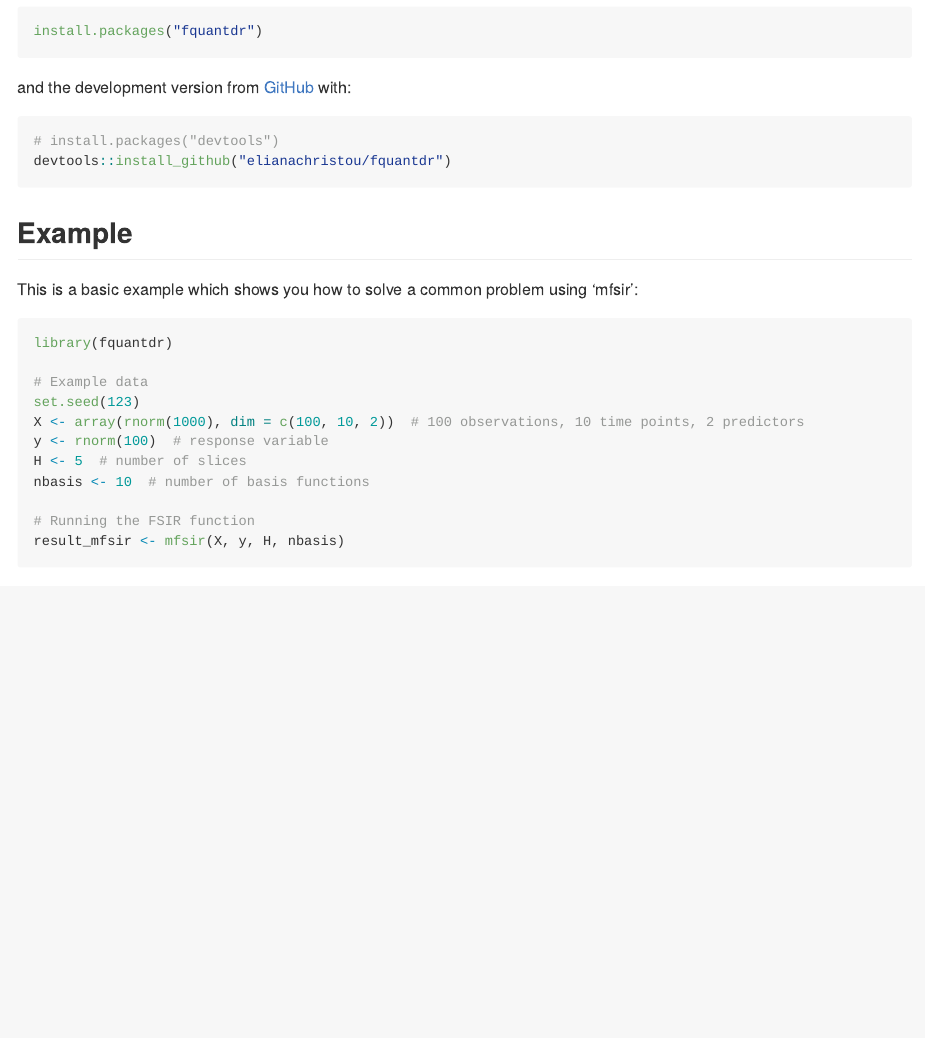
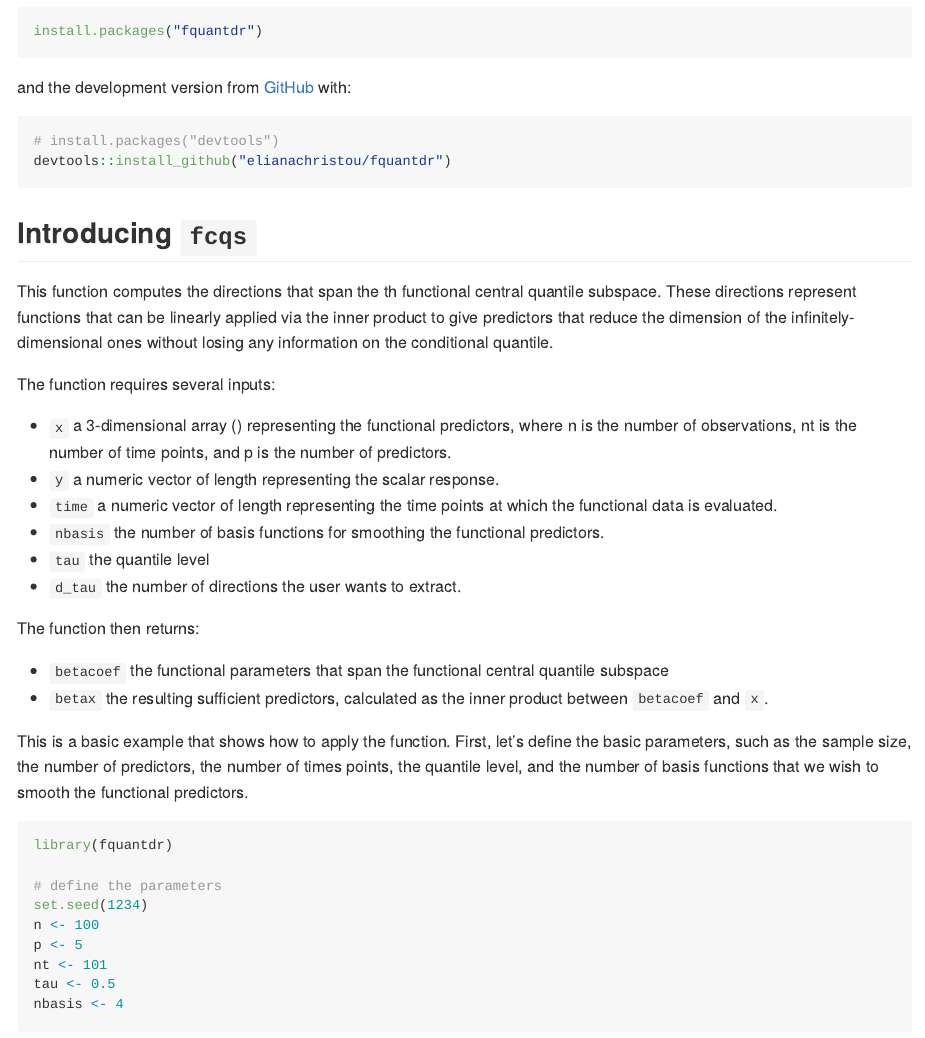
Before and after one commit to elianachristou/fquantdr, an R Markdown document (README.Rmd): the page in a window 1100 px wide, from 530 px down. Rendered offline with R 4.5, knitr and Pandoc, with nearby package versions; some code elsewhere in the file could not run offline.

Commit message:
start introducing fcqs: include an explanation of the inputs and outputs and start the example

````diff
--- a/README.Rmd
+++ b/README.Rmd
@@ -42,7 +42,43 @@ and the development version from [GitHub](https://github.com/) with:
 devtools::install_github("elianachristou/fquantdr")
 ```
 
-## Example
+## Introducing `fcqs`
+
+This function computes the directions that span the \eqn{\tau}th functional central quantile subspace. These directions represent functions that can
+be linearly applied via the inner product to give predictors that reduce the dimension of the infinitely-dimensional ones without losing any information on the conditional quantile.
+
+The function requires several inputs:
+
+* `x` a 3-dimensional array (\code{n x nt x p}) representing the functional predictors, where n is the number of observations, nt is the number of time points, and p is the number of predictors.
+* `y` a numeric vector of length \code{n} representing the scalar response.
+* `time` a numeric vector of length \code{nt} representing the time points at which the functional data is evaluated.
+* `nbasis` the number of basis functions for smoothing the functional predictors.
+* `tau` the quantile level
+* `d_tau` the number of directions the user wants to extract.
+
+The function then returns:
+
+* `betacoef` the functional parameters that span the functional central quantile subspace
+* `betax` the resulting sufficient predictors, calculated as the inner product between `betacoef` and `x`.
+
+This is a basic example that shows how to apply the function.  First, let's define the basic parameters, such as the sample size, the number of predictors, the number of times points, the quantile level, and the number of basis functions that we wish to smooth the functional predictors.
+
+```{r}
+library(fquantdr)
+
+# define the parameters
+set.seed(1234)
+n <- 100
+p <- 5
+nt <- 101
+tau <- 0.5
+nbasis <- 4
+```
+
+
+
+
+
 This is a basic example which shows you how to solve a common problem using 'mfsir':
 
 ```{r example data}
````
Also changed, not shown: README.md.
